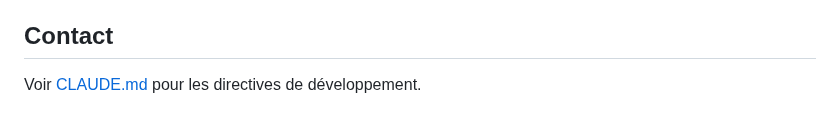
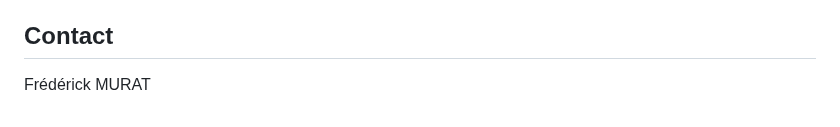
Before and after one commit to ikobootloader/HIERARCHICAL-ATTRACTOR-MACHINE-LEARNING, a Markdown page: README.md, the part around the change. Rendered like a GitHub page.

```diff
--- a/README.md
+++ b/README.md
@@ -630,4 +630,4 @@ MIT
 
 ## Contact
 
-Voir [CLAUDE.md](CLAUDE.md) pour les directives de développement.
+Frédérick MURAT
```
